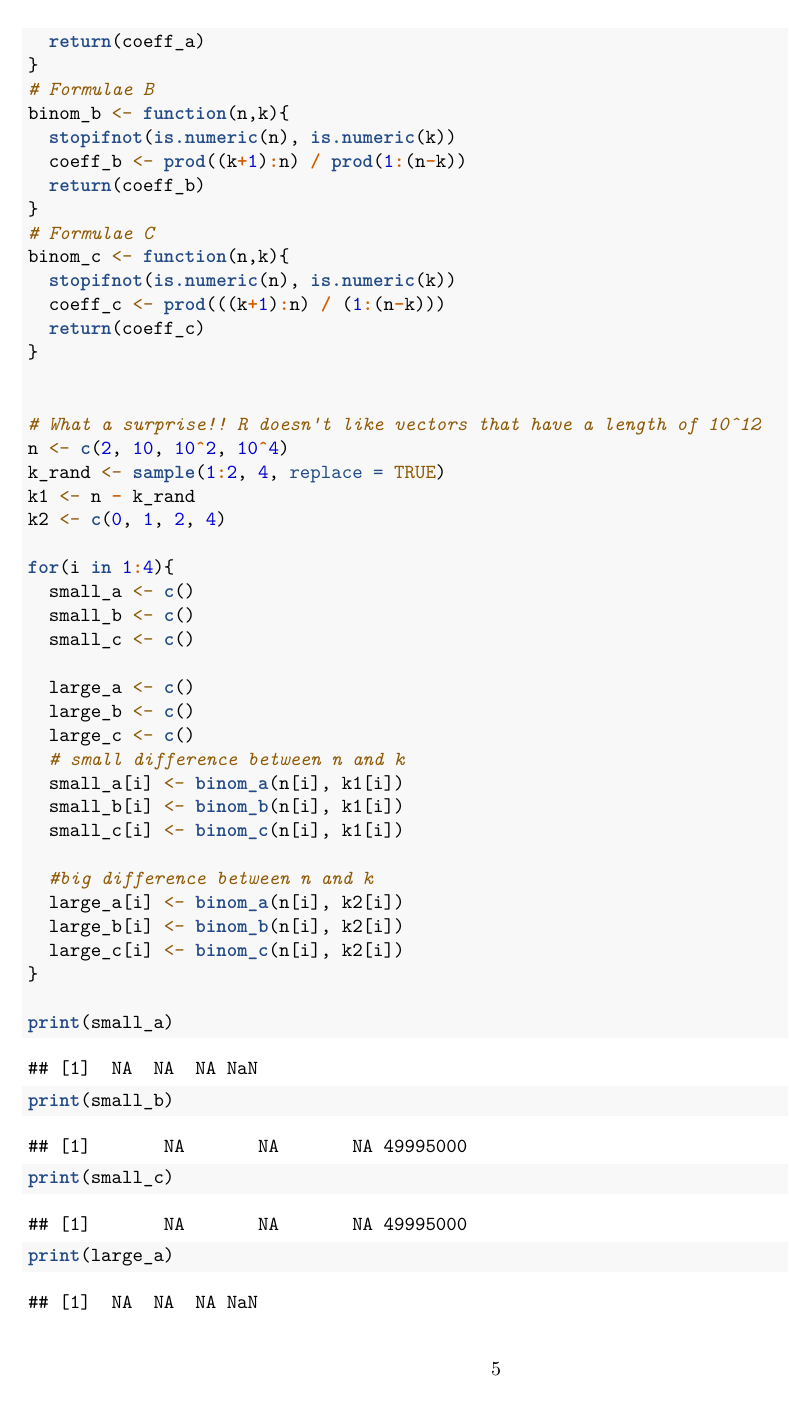
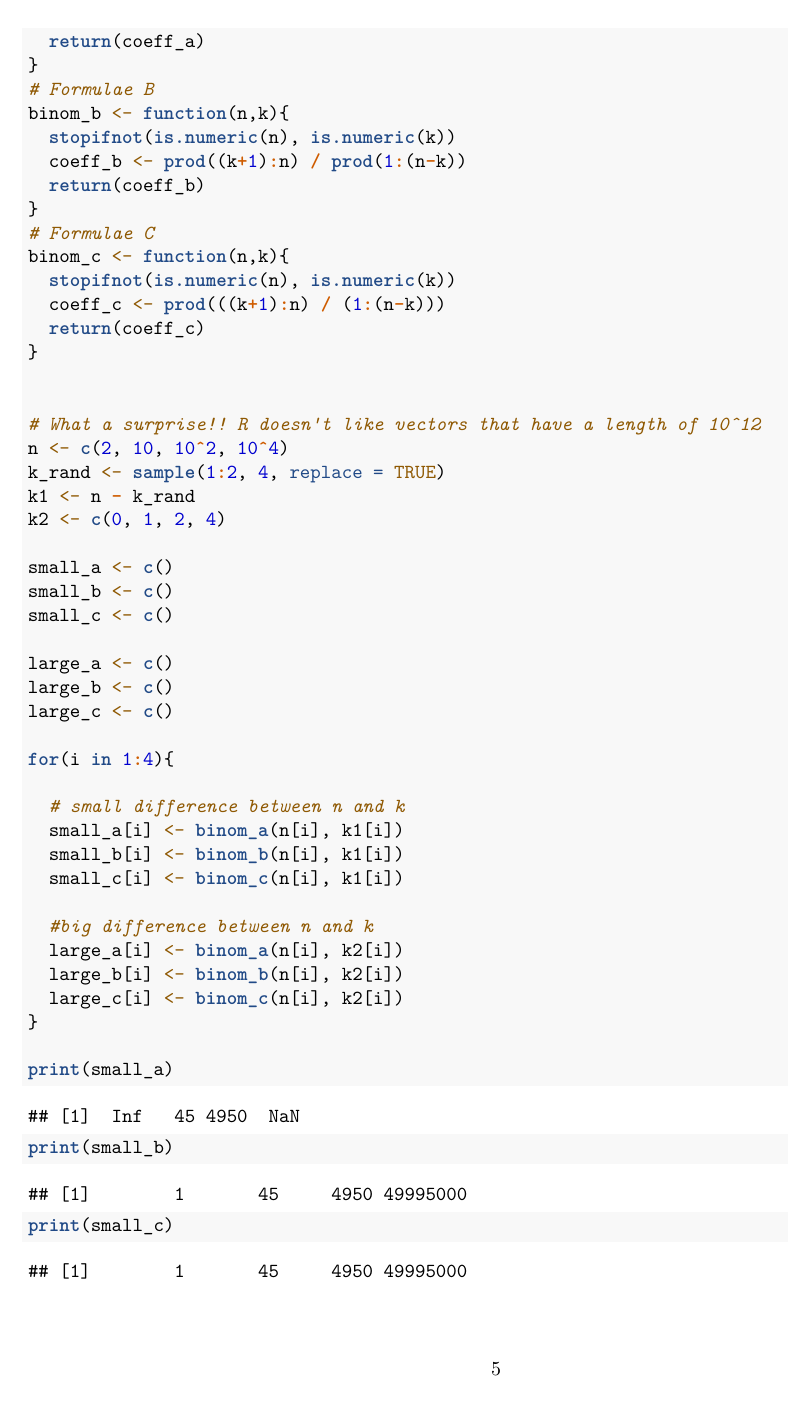
Before and after one commit to senseiyukisan/732A90-Lab1, an R Markdown document (computational_statistics_lab1.Rmd): page 5 of 6. Rendered offline with R 4.5, knitr and Pandoc, then LaTeX, with nearby package versions; code that draws random numbers runs with fixed seeds of ours.

Commit message:
vector init moved outside of loop

```diff
--- a/computational_statistics_lab1.Rmd
+++ b/computational_statistics_lab1.Rmd
@@ -183,14 +183,16 @@ k_rand <- sample(1:2, 4, replace = TRUE)
 k1 <- n - k_rand
 k2 <- c(0, 1, 2, 4)
 
+small_a <- c()
+small_b <- c()
+small_c <- c()
+
+large_a <- c()
+large_b <- c()
+large_c <- c()
+
 for(i in 1:4){
-  small_a <- c()
-  small_b <- c()
-  small_c <- c()
 
-  large_a <- c()
-  large_b <- c()
-  large_c <- c()
   # small difference between n and k
   small_a[i] <- binom_a(n[i], k1[i])
   small_b[i] <- binom_b(n[i], k1[i])
```
Also changed, not shown: 1 other file.
